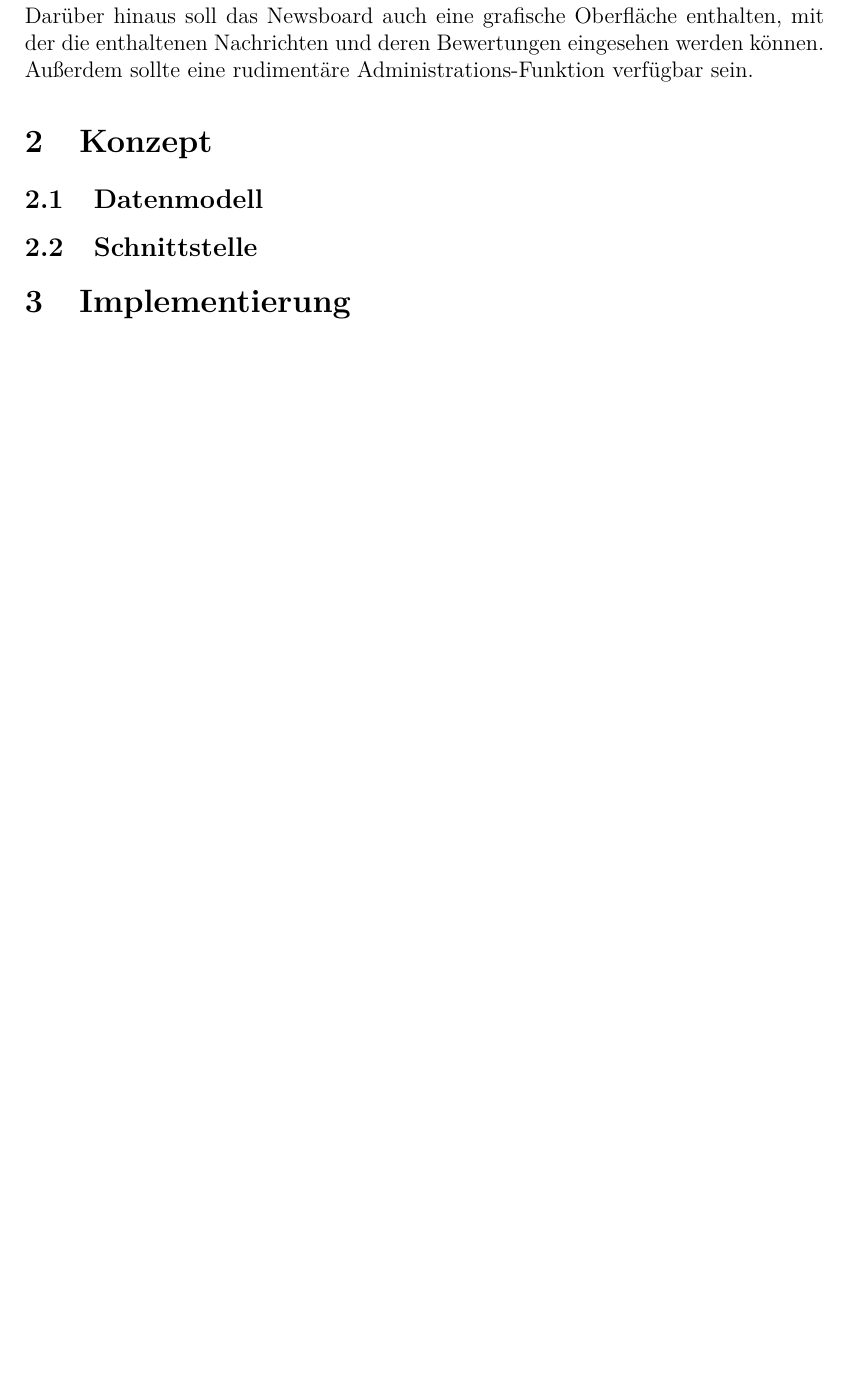
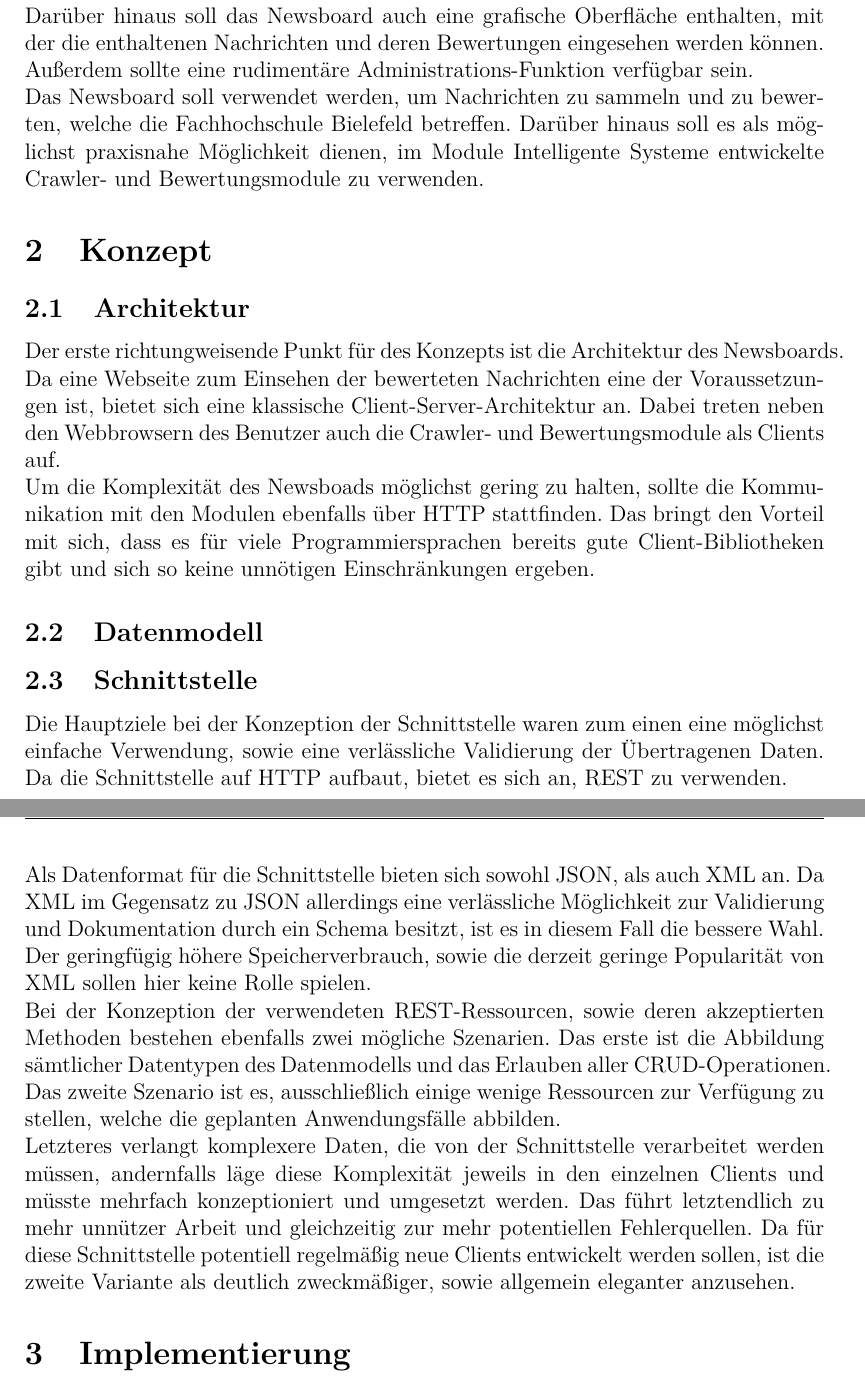
Before and after one commit to mrm1st3r/fh-newsboard, a LaTeX document (doc/paper.tex, which reads doc/content/concept.tex, doc/content/intro.tex): part of page 3 of 4 before the commit and two parts of pages 3 and 4 of 5 after it, the two joined at a grey line, cut so that both start at the same text, the shorter picture padded with empty space. Compiled offline with pdfLaTeX.

Commit message:
paper: expanded intro and started the interface concept

```diff
--- a/doc/content/concept.tex
+++ b/doc/content/concept.tex
@@ -1,3 +1,37 @@
+\subsection{Architektur}
+Der erste richtungweisende Punkt für des Konzepts ist die Architektur des Newsboards.
+Da eine Webseite zum Einsehen der bewerteten Nachrichten eine der Voraussetzungen ist,
+bietet sich eine klassische Client-Server-Architektur an.
+Dabei treten neben den Webbrowsern des Benutzer auch die Crawler-
+und Bewertungsmodule als Clients auf.
+
+Um die Komplexität des Newsboads möglichst gering zu halten, sollte die Kommunikation
+mit den Modulen ebenfalls über HTTP stattfinden. Das bringt den Vorteil mit sich,
+dass es für viele Programmiersprachen bereits gute Client-Bibliotheken gibt
+und sich so keine unnötigen Einschränkungen ergeben.
+
 \subsection{Datenmodell}
 
 \subsection{Schnittstelle}
+Die Hauptziele bei der Konzeption der Schnittstelle waren zum einen eine möglichst
+einfache Verwendung, sowie eine verlässliche Validierung der Übertragenen Daten.
+Da die Schnittstelle auf HTTP aufbaut, bietet es sich an, REST zu verwenden.
+
+Als Datenformat für die Schnittstelle bieten sich sowohl JSON, als auch XML an.
+Da XML im Gegensatz zu JSON allerdings eine verlässliche Möglichkeit zur Validierung
+und Dokumentation durch ein Schema besitzt, ist es in diesem Fall die bessere Wahl.
+Der geringfügig höhere Speicherverbrauch, sowie die derzeit geringe Popularität
+von XML sollen hier keine Rolle spielen.
+
+Bei der Konzeption der verwendeten REST-Ressourcen, sowie deren akzeptierten Methoden
+bestehen ebenfalls zwei mögliche Szenarien. Das erste ist die Abbildung sämtlicher
+Datentypen des Datenmodells und das Erlauben aller CRUD-Operationen.
+Das zweite Szenario ist es, ausschließlich einige wenige Ressourcen zur Verfügung
+zu stellen, welche die geplanten Anwendungsfälle abbilden.
+
+Letzteres verlangt komplexere Daten, die von der Schnittstelle verarbeitet werden müssen,
+andernfalls läge diese Komplexität jeweils in den einzelnen Clients und müsste
+mehrfach konzeptioniert und umgesetzt werden. Das führt letztendlich zu mehr
+unnützer Arbeit und gleichzeitig zur mehr potentiellen Fehlerquellen.
+Da für diese Schnittstelle potentiell regelmäßig neue Clients entwickelt werden sollen,
+ist die zweite Variante als deutlich zweckmäßiger, sowie allgemein eleganter anzusehen.
--- a/doc/content/intro.tex
+++ b/doc/content/intro.tex
@@ -15,3 +15,8 @@ die über eine Schnittstelle mit dem Newsboard kommunizieren.
 Darüber hinaus soll das Newsboard auch eine grafische Oberfläche enthalten,
 mit der die enthaltenen Nachrichten und deren Bewertungen eingesehen werden können.
 Außerdem sollte eine rudimentäre Administrations-Funktion verfügbar sein.
+
+Das Newsboard soll verwendet werden, um Nachrichten zu sammeln und zu bewerten,
+welche die Fachhochschule Bielefeld betreffen. Darüber hinaus soll es
+als möglichst praxisnahe Möglichkeit dienen, im Module Intelligente Systeme entwickelte
+Crawler- und Bewertungsmodule zu verwenden.
```
